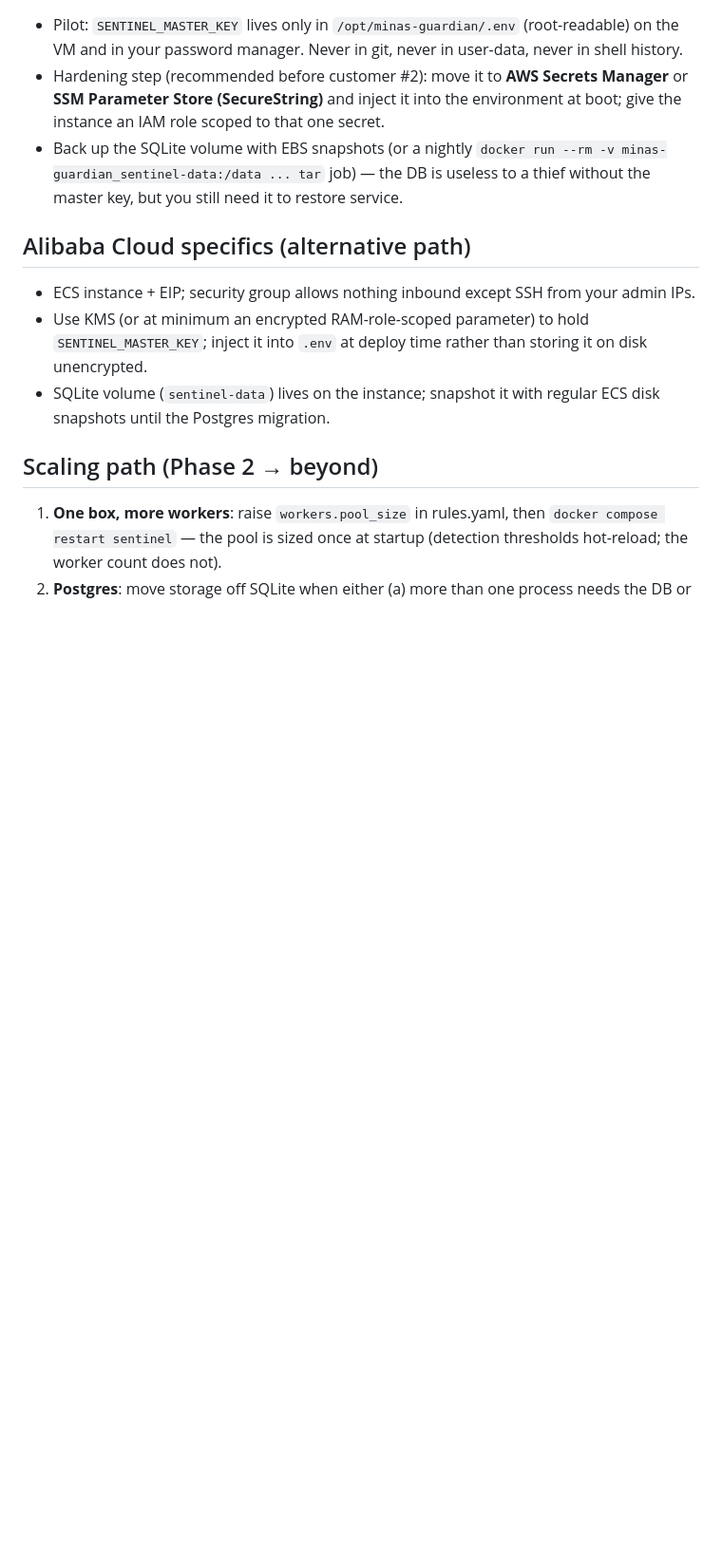
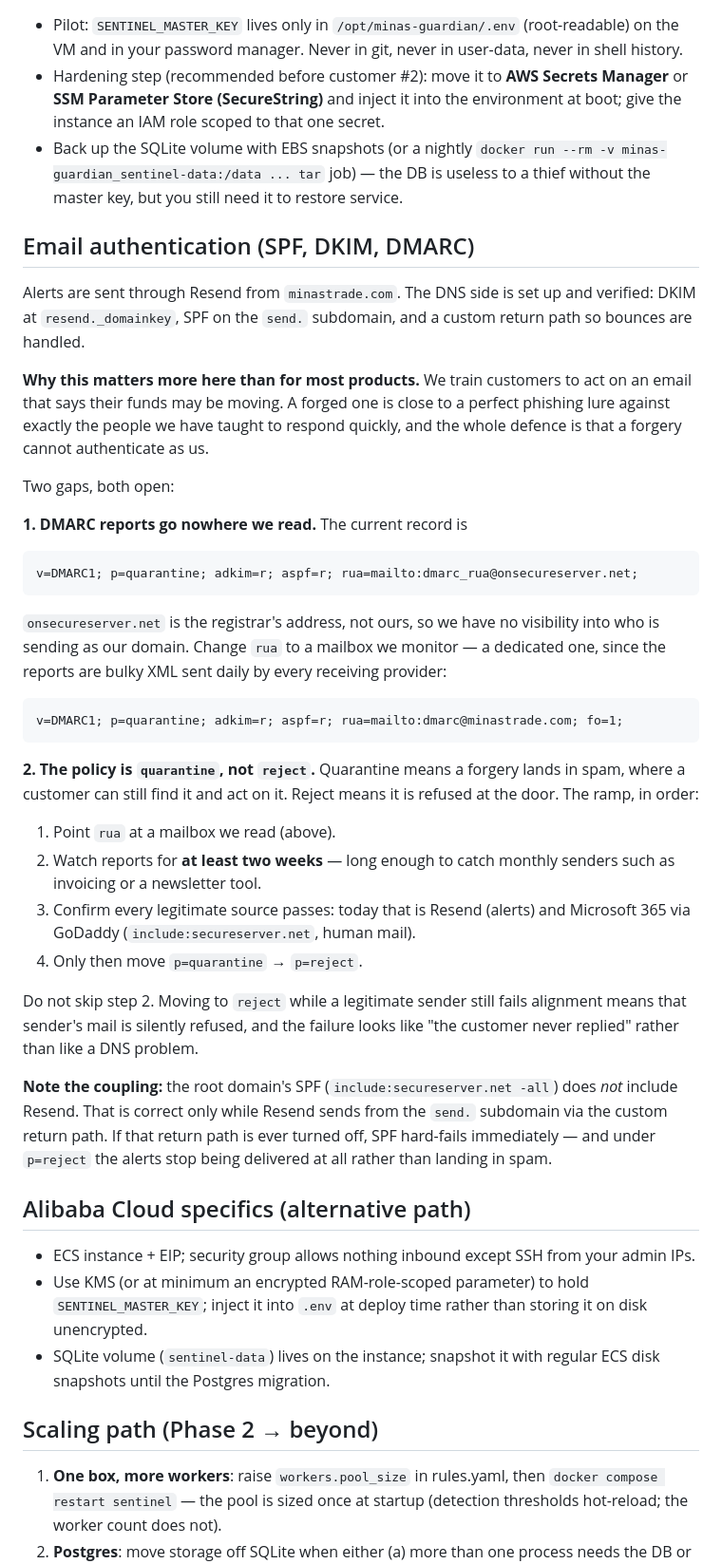
Before and after one commit to erwingarcia1/Minas-AI-Guardian-Bitget-Read-only, a Markdown page: docs/deployment.md, the part around the change. Shown at 95% size. Drawn GitHub-style; blank space fills up the shorter version.

Commit message:
Deployment: what our email authentication proves, and what it does not
The Resend setup verified end to end - DKIM published, SPF on the send.
subdomain, custom return path - and mail reaches the inbox. Two gaps are not
visible from that result.

DMARC aggregate reports go to dmarc_rua@onsecureserver.net, the registrar's
address rather than ours, so we have no view of who is sending as our domain.
That matters more here than for most products: we train customers to act on an
email saying their funds may be moving, which makes a forged one close to a
perfect lure against exactly the people we taught to respond quickly.

And the policy is p=quarantine, so a forgery lands in spam where a customer can
still find it. The ramp to p=reject is written down with the step that gets
skipped - watch reports for at least two weeks, long enough to catch monthly
senders - along with the coupling that bites hardest at reject: the root
domain's SPF is -all and does not include Resend, which is correct only while
Resend sends via the send. subdomain return path.

Co-Authored-By: Claude Opus 5 (1M context) <noreply@anthropic.com>

````diff
--- a/docs/deployment.md
+++ b/docs/deployment.md
@@ -185,6 +185,55 @@ rotation procedure before enforcing it.
   DB is useless to a thief without the master key, but you still need it to
   restore service.
 
+## Email authentication (SPF, DKIM, DMARC)
+
+Alerts are sent through Resend from `minastrade.com`. The DNS side is set up
+and verified: DKIM at `resend._domainkey`, SPF on the `send.` subdomain, and a
+custom return path so bounces are handled.
+
+**Why this matters more here than for most products.** We train customers to
+act on an email that says their funds may be moving. A forged one is close to a
+perfect phishing lure against exactly the people we have taught to respond
+quickly, and the whole defence is that a forgery cannot authenticate as us.
+
+Two gaps, both open:
+
+**1. DMARC reports go nowhere we read.** The current record is
+
+```
+v=DMARC1; p=quarantine; adkim=r; aspf=r; rua=mailto:dmarc_rua@onsecureserver.net;
+```
+
+`onsecureserver.net` is the registrar's address, not ours, so we have no
+visibility into who is sending as our domain. Change `rua` to a mailbox we
+monitor — a dedicated one, since the reports are bulky XML sent daily by every
+receiving provider:
+
+```
+v=DMARC1; p=quarantine; adkim=r; aspf=r; rua=mailto:dmarc@minastrade.com; fo=1;
+```
+
+**2. The policy is `quarantine`, not `reject`.** Quarantine means a forgery
+lands in spam, where a customer can still find it and act on it. Reject means
+it is refused at the door. The ramp, in order:
+
+1. Point `rua` at a mailbox we read (above).
+2. Watch reports for **at least two weeks** — long enough to catch monthly
+   senders such as invoicing or a newsletter tool.
+3. Confirm every legitimate source passes: today that is Resend (alerts) and
+   Microsoft 365 via GoDaddy (`include:secureserver.net`, human mail).
+4. Only then move `p=quarantine` → `p=reject`.
+
+Do not skip step 2. Moving to `reject` while a legitimate sender still fails
+alignment means that sender's mail is silently refused, and the failure looks
+like "the customer never replied" rather than like a DNS problem.
+
+**Note the coupling:** the root domain's SPF (`include:secureserver.net -all`)
+does *not* include Resend. That is correct only while Resend sends from the
+`send.` subdomain via the custom return path. If that return path is ever
+turned off, SPF hard-fails immediately — and under `p=reject` the alerts stop
+being delivered at all rather than landing in spam.
+
 ## Alibaba Cloud specifics (alternative path)
 
 - ECS instance + EIP; security group allows nothing inbound except SSH from
````
